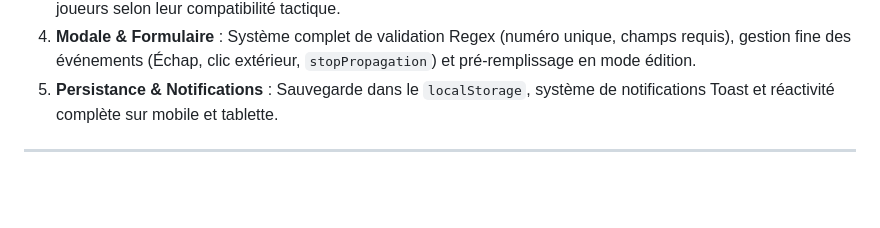
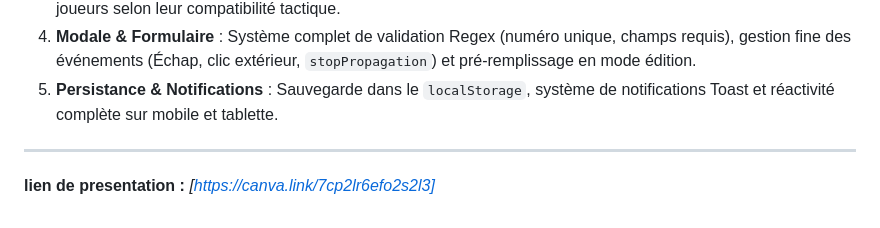
Before and after one commit to latifa2026-gm/TACHKILA-Composition-d-quipe, a Markdown page: README.md, the part around the change. Rendered like a GitHub page; blank space fills up the shorter version.

Commit message:
mod:lien de presenatation

```diff
--- a/README.md
+++ b/README.md
@@ -47,3 +47,4 @@ L'objectif de ce projet est de digitaliser la préparation des matchs d'Atlas FC
 5. **Persistance & Notifications** : Sauvegarde dans le `localStorage`, système de notifications Toast et réactivité complète sur mobile et tablette.
 
 ---
+**lien de presentation :** *[https://canva.link/7cp2lr6efo2s2l3]*
```
